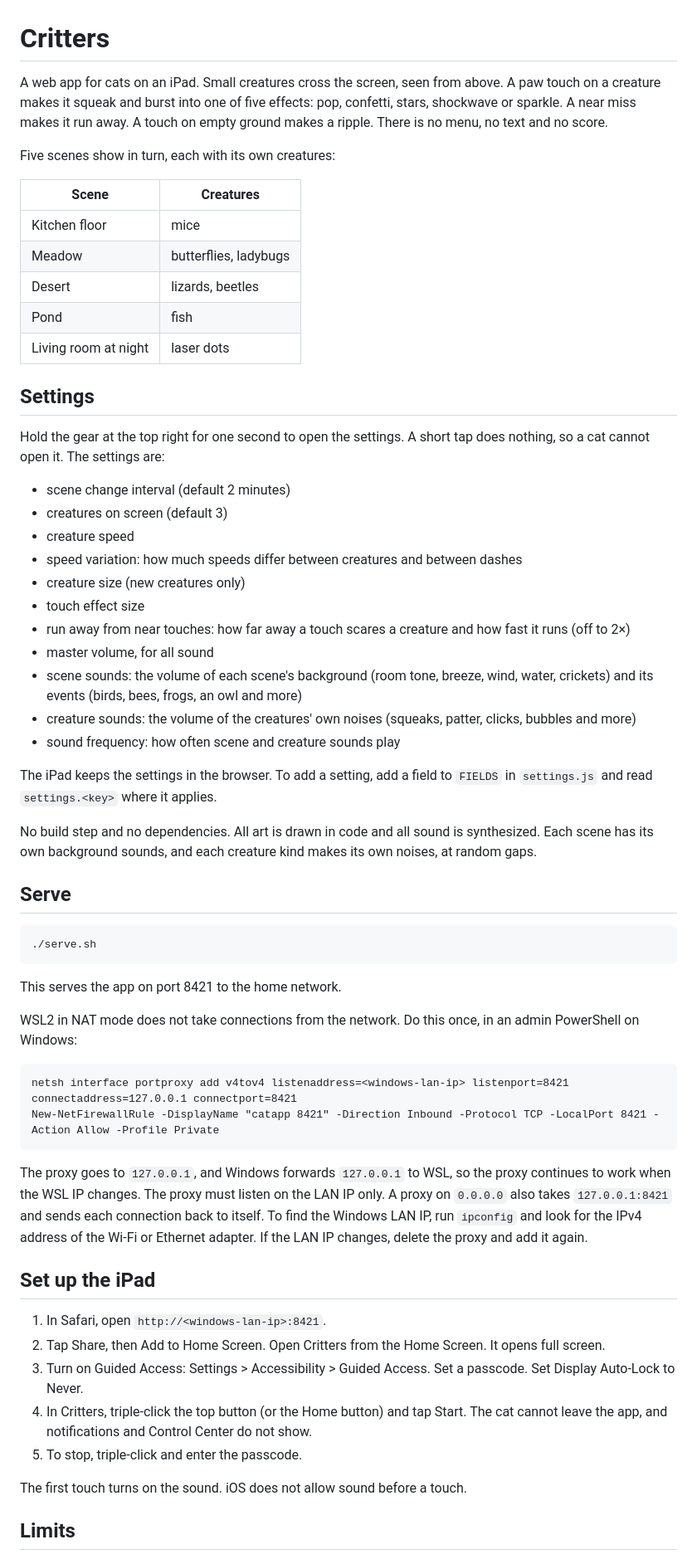
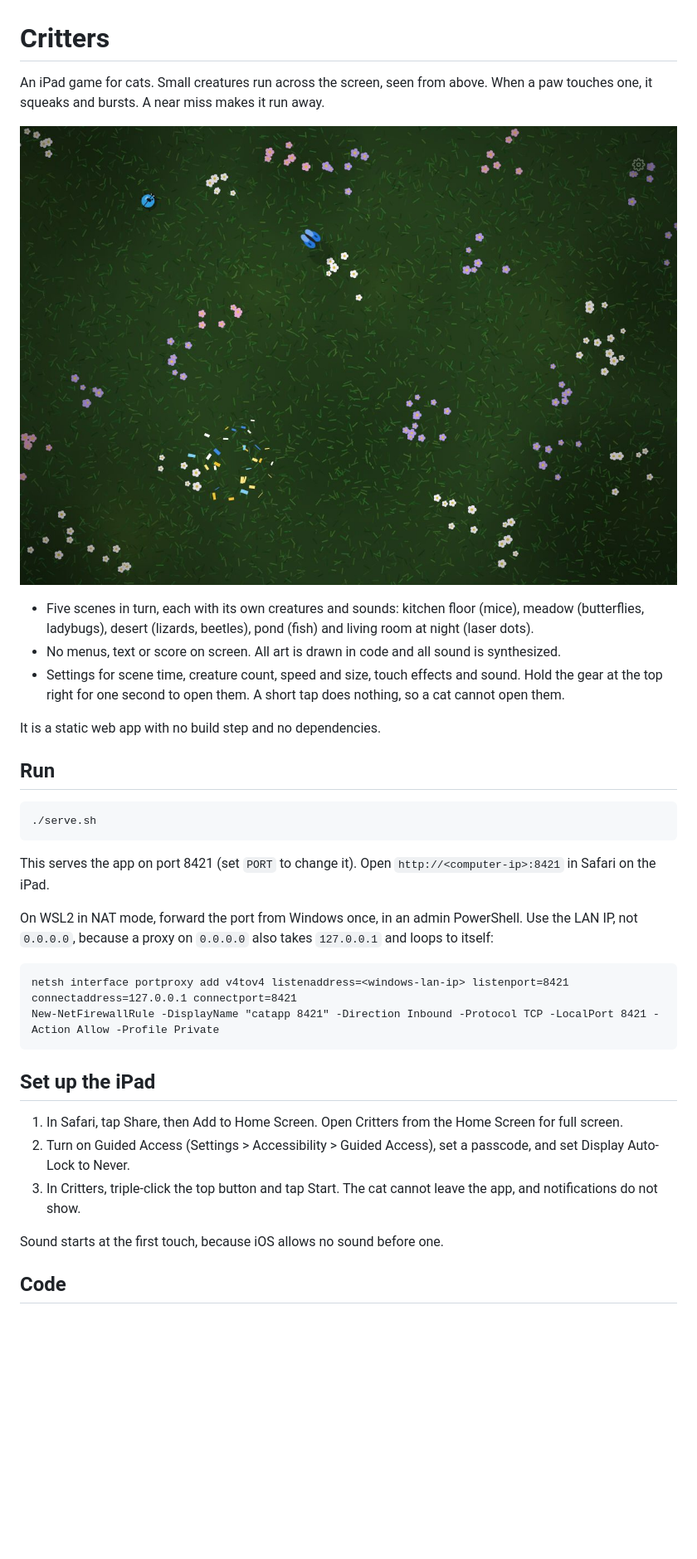
Before and after one commit to crsmithdev/catapp, a Markdown page: README.md, the part around one of its changes. Shown at 83% size. GitHub-like rendering; pictures changed too: docs/screenshot.jpg (added); blank space fills up the shorter version.

Commit message:
Tidy for publishing: js/ folder, README, LICENSE, editorconfig
Co-Authored-By: Claude Opus 5.5 <noreply@anthropic.com>
Claude-Session: https://claude.ai/code/session_012SGovvywpNLEg7ha2Tk8UP

````diff
--- a/README.md
+++ b/README.md
@@ -1,62 +1,37 @@
 # Critters
 
-A web app for cats on an iPad. Small creatures cross the screen, seen from above. A paw touch on a creature makes it squeak and burst into one of five effects: pop, confetti, stars, shockwave or sparkle. A near miss makes it run away. A touch on empty ground makes a ripple. There is no menu, no text and no score.
+An iPad game for cats. Small creatures run across the screen, seen from above. When a paw touches one, it squeaks and bursts. A near miss makes it run away.
 
-Five scenes show in turn, each with its own creatures:
+![A meadow scene with butterflies and a ladybug](docs/screenshot.jpg)
 
-| Scene | Creatures |
-|---|---|
-| Kitchen floor | mice |
-| Meadow | butterflies, ladybugs |
-| Desert | lizards, beetles |
-| Pond | fish |
-| Living room at night | laser dots |
+- Five scenes in turn, each with its own creatures and sounds: kitchen floor (mice), meadow (butterflies, ladybugs), desert (lizards, beetles), pond (fish) and living room at night (laser dots).
+- No menus, text or score on screen. All art is drawn in code and all sound is synthesized.
+- Settings for scene time, creature count, speed and size, touch effects and sound. Hold the gear at the top right for one second to open them. A short tap does nothing, so a cat cannot open them.
 
-## Settings
+It is a static web app with no build step and no dependencies.
 
-Hold the gear at the top right for one second to open the settings. A short tap does nothing, so a cat cannot open it. The settings are:
-- scene change interval (default 2 minutes)
-- creatures on screen (default 3)
-- creature speed
-- speed variation: how much speeds differ between creatures and between dashes
-- creature size (new creatures only)
-- touch effect size
-- run away from near touches: how far away a touch scares a creature and how fast it runs (off to 2×)
-- master volume, for all sound
-- scene sounds: the volume of each scene's background (room tone, breeze, wind, water, crickets) and its events (birds, bees, frogs, an owl and more)
-- creature sounds: the volume of the creatures' own noises (squeaks, patter, clicks, bubbles and more)
-- sound frequency: how often scene and creature sounds play
-
-The iPad keeps the settings in the browser. To add a setting, add a field to `FIELDS` in `settings.js` and read `settings.<key>` where it applies.
-
-No build step and no dependencies. All art is drawn in code and all sound is synthesized. Each scene has its own background sounds, and each creature kind makes its own noises, at random gaps.
-
-## Serve
+## Run
 
 ```
 ./serve.sh
 ```
 
-This serves the app on port 8421 to the home network.
+This serves the app on port 8421 (set `PORT` to change it). Open `http://<computer-ip>:8421` in Safari on the iPad.
 
-WSL2 in NAT mode does not take connections from the network. Do this once, in an admin PowerShell on Windows:
+On WSL2 in NAT mode, forward the port from Windows once, in an admin PowerShell. Use the LAN IP, not `0.0.0.0`, because a proxy on `0.0.0.0` also takes `127.0.0.1` and loops to itself:
 
 ```
 netsh interface portproxy add v4tov4 listenaddress=<windows-lan-ip> listenport=8421 connectaddress=127.0.0.1 connectport=8421
 New-NetFirewallRule -DisplayName "catapp 8421" -Direction Inbound -Protocol TCP -LocalPort 8421 -Action Allow -Profile Private
 ```
 
-The proxy goes to `127.0.0.1`, and Windows forwards `127.0.0.1` to WSL, so the proxy continues to work when the WSL IP changes. The proxy must listen on the LAN IP only. A proxy on `0.0.0.0` also takes `127.0.0.1:8421` and sends each connection back to itself. To find the Windows LAN IP, run `ipconfig` and look for the IPv4 address of the Wi-Fi or Ethernet adapter. If the LAN IP changes, delete the proxy and add it again.
-
 ## Set up the iPad
 
-1. In Safari, open `http://<windows-lan-ip>:8421`.
-2. Tap Share, then Add to Home Screen. Open Critters from the Home Screen. It opens full screen.
-3. Turn on Guided Access: Settings > Accessibility > Guided Access. Set a passcode. Set Display Auto-Lock to Never.
-4. In Critters, triple-click the top button (or the Home button) and tap Start. The cat cannot leave the app, and notifications and Control Center do not show.
-5. To stop, triple-click and enter the passcode.
+1. In Safari, tap Share, then Add to Home Screen. Open Critters from the Home Screen for full screen.
+2. Turn on Guided Access (Settings > Accessibility > Guided Access), set a passcode, and set Display Auto-Lock to Never.
+3. In Critters, triple-click the top button and tap Start. The cat cannot leave the app, and notifications do not show.
 
-The first touch turns on the sound. iOS does not allow sound before a touch.
+Sound starts at the first touch, because iOS allows no sound before one.
 
-## Limits
+## Code
 
````
Also changed, not shown: other parts of README.md (+14 -4 lines), 20 other files.
